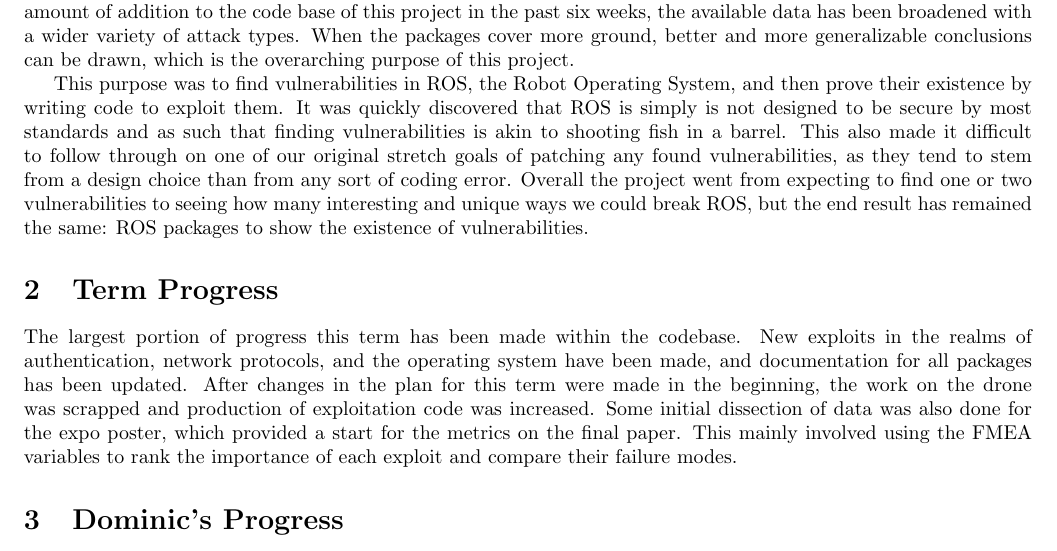
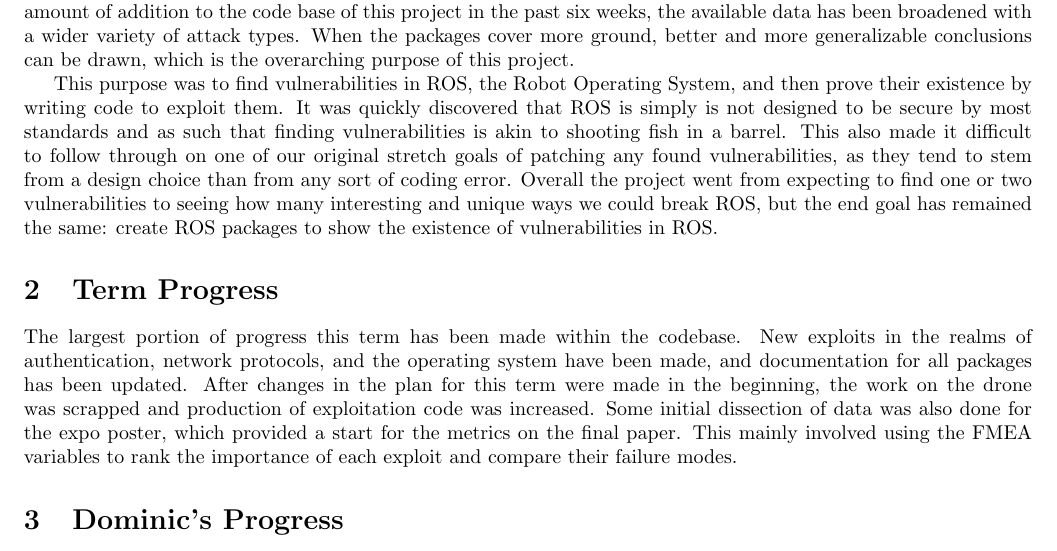
Before and after one commit to giacoppd/Security-For-Robotics, a LaTeX paper (docs/progress_report/spring_midterm/spring_midterm.tex): part of page 3 of 3, cut so that both start at the same text. Compiled offline with LaTeX, dvips and Ghostscript.

Commit message:
slight wording changes

```diff
--- a/docs/progress_report/spring_midterm/spring_midterm.tex
+++ b/docs/progress_report/spring_midterm/spring_midterm.tex
@@ -123,7 +123,7 @@
 This purpose was to find vulnerabilities in ROS, the Robot Operating System, and then prove their existence by writing code to exploit them.
 It was quickly discovered that ROS is simply is not designed to be secure by most standards and as such that finding vulnerabilities is akin to shooting fish in a barrel.
 This also made it difficult to follow through on one of our original stretch goals of patching any found vulnerabilities, as they tend to stem from a design choice than from any sort of coding error.
-Overall the project went from expecting to find one or two vulnerabilities to seeing how many interesting and unique ways we could break ROS, but the end result has remained the same: ROS packages to show the existence of vulnerabilities.
+Overall the project went from expecting to find one or two vulnerabilities to seeing how many interesting and unique ways we could break ROS, but the end goal has remained the same: create ROS packages to show the existence of vulnerabilities in ROS.
 
 %describle more of the big picture of the project
 
```
